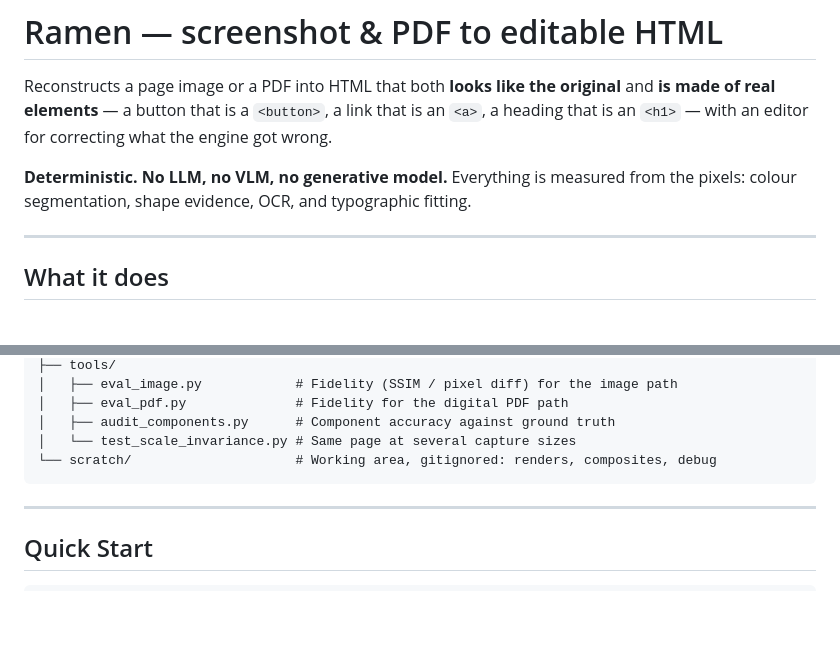
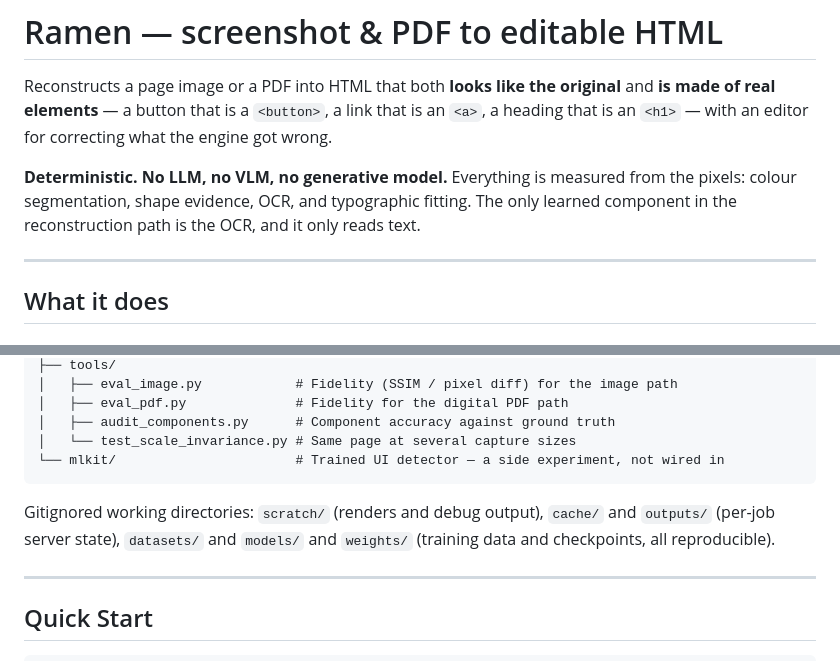
Before and after one commit to manohar-munna/Ramen, a Markdown page: README.md, 2 parts joined by grey strips. GitHub-like rendering; blank space fills up the shorter version.

````diff
--- a/README.md
+++ b/README.md
@@ -5,7 +5,8 @@ Reconstructs a page image or a PDF into HTML that both **looks like the original
 heading that is an `<h1>` — with an editor for correcting what the engine got wrong.
 
 **Deterministic. No LLM, no VLM, no generative model.** Everything is measured from the
-pixels: colour segmentation, shape evidence, OCR, and typographic fitting.
+pixels: colour segmentation, shape evidence, OCR, and typographic fitting. The only
+learned component in the reconstruction path is the OCR, and it only reads text.
 
 ---
 
@@ -72,8 +83,12 @@ Ramen/
 │   ├── eval_pdf.py              # Fidelity for the digital PDF path
 │   ├── audit_components.py      # Component accuracy against ground truth
 │   └── test_scale_invariance.py # Same page at several capture sizes
-└── scratch/                     # Working area, gitignored: renders, composites, debug
+└── mlkit/                       # Trained UI detector — a side experiment, not wired in
 ```
+
+Gitignored working directories: `scratch/` (renders and debug output), `cache/` and
+`outputs/` (per-job server state), `datasets/` and `models/` and `weights/` (training
+data and checkpoints, all reproducible).
 
 ---
 
````
Also changed, not shown: other parts of README.md (+47 -7 lines).
